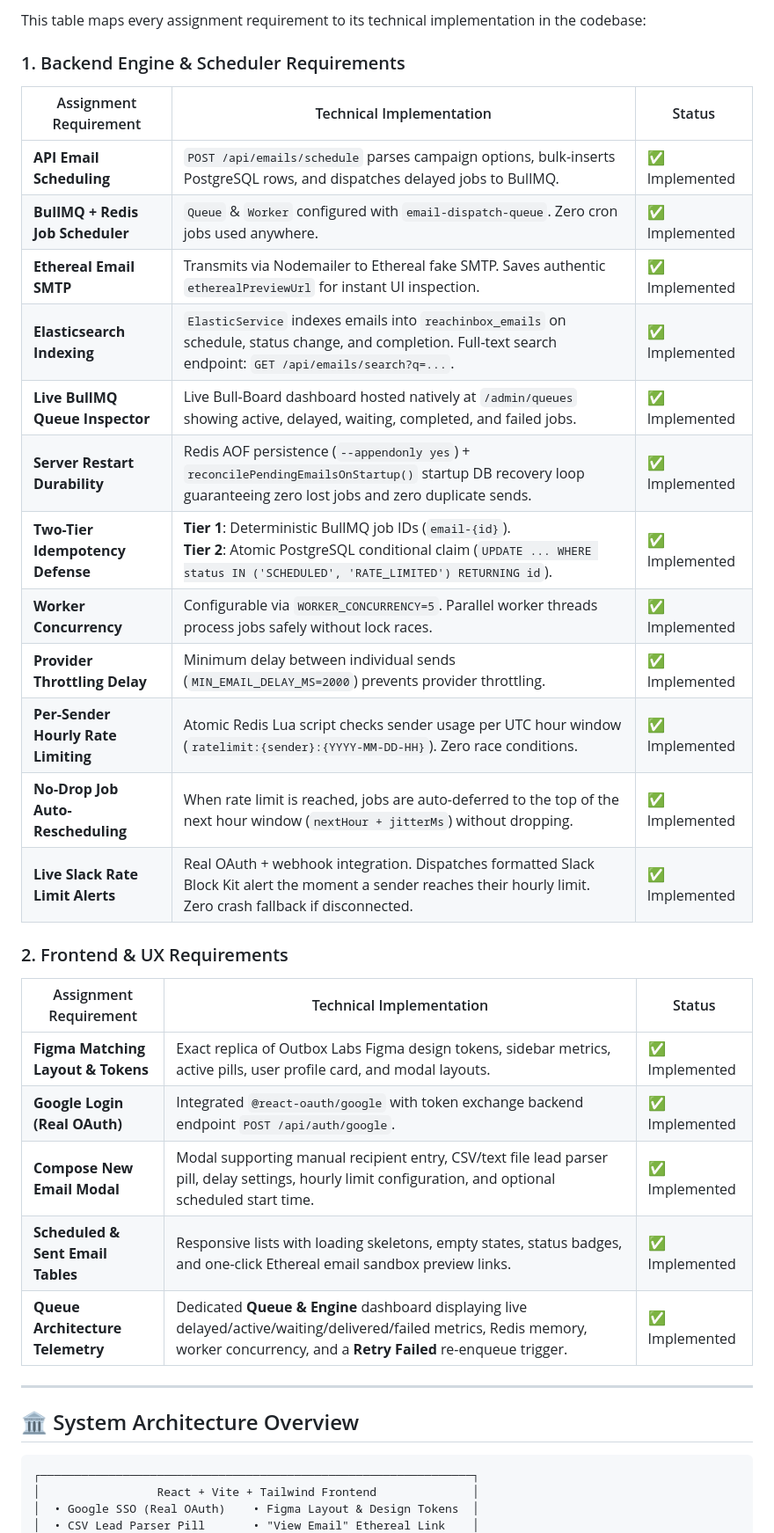
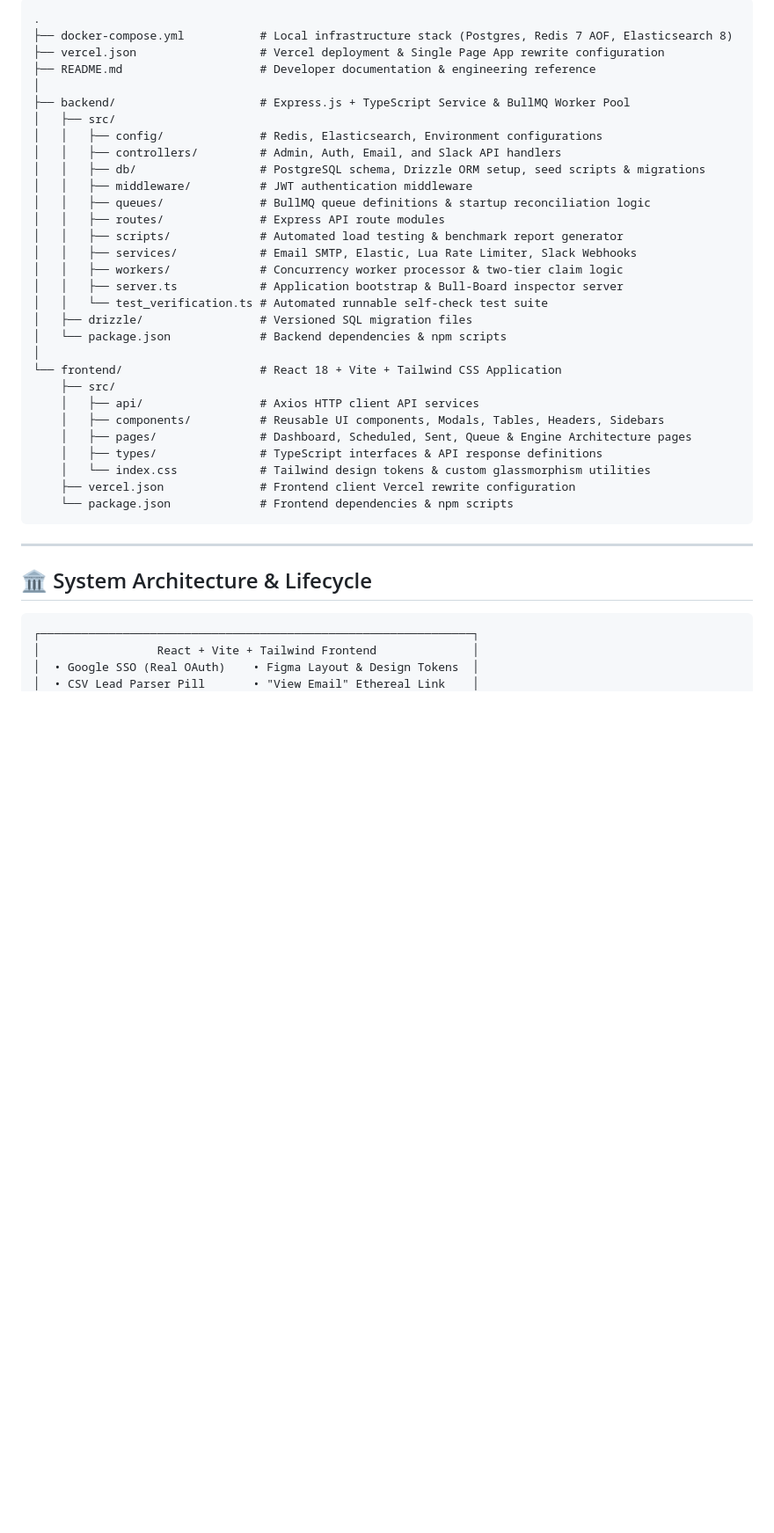
Before and after one commit to aarif-123/EMAIL_JOB_SCHEDULER, a Markdown page: README.md, the part around one of its changes. Shown at 88% size. Drawn GitHub-style; blank space fills up the shorter version.

````diff
--- a/README.md
+++ b/README.md
@@ -19,34 +22,40 @@
 
-This table maps every assignment requirement to its technical implementation in the codebase:
-
-### 1. Backend Engine & Scheduler Requirements
-| Assignment Requirement | Technical Implementation | Status |
-|---|---|---|
-| **API Email Scheduling** | `POST /api/emails/schedule` parses campaign options, bulk-inserts PostgreSQL rows, and dispatches delayed jobs to BullMQ. | ✅ Implemented |
-| **BullMQ + Redis Job Scheduler** | `Queue` & `Worker` configured with `email-dispatch-queue`. Zero cron jobs used anywhere. | ✅ Implemented |
-| **Ethereal Email SMTP** | Transmits via Nodemailer to Ethereal fake SMTP. Saves authentic `etherealPreviewUrl` for instant UI inspection. | ✅ Implemented |
-| **Elasticsearch Indexing** | `ElasticService` indexes emails into `reachinbox_emails` on schedule, status change, and completion. Full-text search endpoint: `GET /api/emails/search?q=...`. | ✅ Implemented |
-| **Live BullMQ Queue Inspector** | Live Bull-Board dashboard hosted natively at `/admin/queues` showing active, delayed, waiting, completed, and failed jobs. | ✅ Implemented |
-| **Server Restart Durability** | Redis AOF persistence (`--appendonly yes`) + `reconcilePendingEmailsOnStartup()` startup DB recovery loop guaranteeing zero lost jobs and zero duplicate sends. | ✅ Implemented |
-| **Two-Tier Idempotency Defense** | **Tier 1**: Deterministic BullMQ job IDs (`email-{id}`).<br>**Tier 2**: Atomic PostgreSQL conditional claim (`UPDATE ... WHERE status IN ('SCHEDULED', 'RATE_LIMITED') RETURNING id`). | ✅ Implemented |
-| **Worker Concurrency** | Configurable via `WORKER_CONCURRENCY=5`. Parallel worker threads process jobs safely without lock races. | ✅ Implemented |
-| **Provider Throttling Delay** | Minimum delay between individual sends (`MIN_EMAIL_DELAY_MS=2000`) prevents provider throttling. | ✅ Implemented |
-| **Per-Sender Hourly Rate Limiting** | Atomic Redis Lua script checks sender usage per UTC hour window (`ratelimit:{sender}:{YYYY-MM-DD-HH}`). Zero race conditions. | ✅ Implemented |
-| **No-Drop Job Auto-Rescheduling** | When rate limit is reached, jobs are auto-deferred to the top of the next hour window (`nextHour + jitterMs`) without dropping. | ✅ Implemented |
-| **Live Slack Rate Limit Alerts** | Real OAuth + webhook integration. Dispatches formatted Slack Block Kit alert the moment a sender reaches their hourly limit. Zero crash fallback if disconnected. | ✅ Implemented |
-
-### 2. Frontend & UX Requirements
-| Assignment Requirement | Technical Implementation | Status |
-|---|---|---|
-| **Figma Matching Layout & Tokens** | Exact replica of Outbox Labs Figma design tokens, sidebar metrics, active pills, user profile card, and modal layouts. | ✅ Implemented |
-| **Google Login (Real OAuth)** | Integrated `@react-oauth/google` with token exchange backend endpoint `POST /api/auth/google`. | ✅ Implemented |
-| **Compose New Email Modal** | Modal supporting manual recipient entry, CSV/text file lead parser pill, delay settings, hourly limit configuration, and optional scheduled start time. | ✅ Implemented |
-| **Scheduled & Sent Email Tables** | Responsive lists with loading skeletons, empty states, status badges, and one-click Ethereal email sandbox preview links. | ✅ Implemented |
-| **Queue Architecture Telemetry** | Dedicated **Queue & Engine** dashboard displaying live delayed/active/waiting/delivered/failed metrics, Redis memory, worker concurrency, and a **Retry Failed** re-enqueue trigger. | ✅ Implemented |
+```
+.
+├── docker-compose.yml           # Local infrastructure stack (Postgres, Redis 7 AOF, Elasticsearch 8)
+├── vercel.json                  # Vercel deployment & Single Page App rewrite configuration
+├── README.md                    # Developer documentation & engineering reference
+│
+├── backend/                     # Express.js + TypeScript Service & BullMQ Worker Pool
+│   ├── src/
+│   │   ├── config/              # Redis, Elasticsearch, Environment configurations
+│   │   ├── controllers/         # Admin, Auth, Email, and Slack API handlers
+│   │   ├── db/                  # PostgreSQL schema, Drizzle ORM setup, seed scripts & migrations
+│   │   ├── middleware/          # JWT authentication middleware
+│   │   ├── queues/              # BullMQ queue definitions & startup reconciliation logic
+│   │   ├── routes/              # Express API route modules
+│   │   ├── scripts/             # Automated load testing & benchmark report generator
+│   │   ├── services/            # Email SMTP, Elastic, Lua Rate Limiter, Slack Webhooks
+│   │   ├── workers/             # Concurrency worker processor & two-tier claim logic
+│   │   ├── server.ts            # Application bootstrap & Bull-Board inspector server
+│   │   └── test_verification.ts # Automated runnable self-check test suite
+│   ├── drizzle/                 # Versioned SQL migration files
+│   └── package.json             # Backend dependencies & npm scripts
+│
+└── frontend/                    # React 18 + Vite + Tailwind CSS Application
+    ├── src/
+    │   ├── api/                 # Axios HTTP client API services
+    │   ├── components/          # Reusable UI components, Modals, Tables, Headers, Sidebars
+    │   ├── pages/               # Dashboard, Scheduled, Sent, Queue & Engine Architecture pages
+    │   ├── types/               # TypeScript interfaces & API response definitions
+    │   └── index.css            # Tailwind design tokens & custom glassmorphism utilities
+    ├── vercel.json              # Frontend client Vercel rewrite configuration
+    └── package.json             # Frontend dependencies & npm scripts
+```
 
 ---
 
-## 🏛 System Architecture Overview
+## 🏛 System Architecture & Lifecycle
 
 ```
 ┌───────────────────────────────────────────────────────────────┐
````
Also changed, not shown: other parts of README.md (+121 -145 lines).
